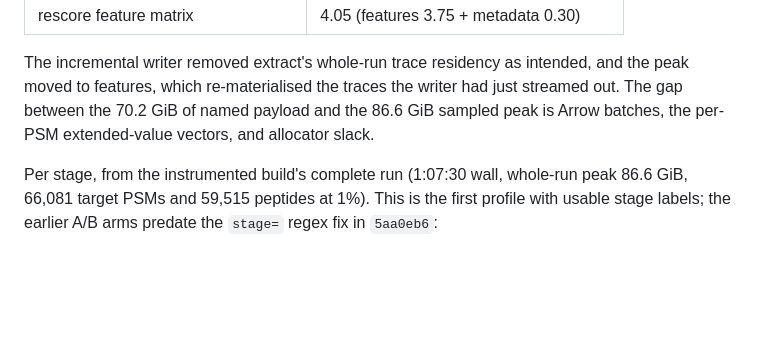
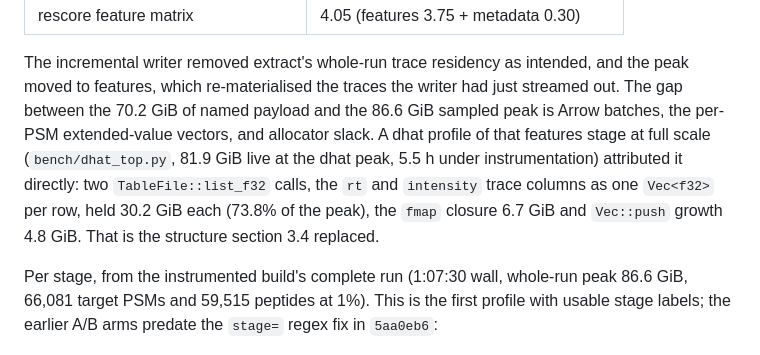
Before and after one commit to CompOmics/MuMDIA, a Markdown page: docs/27_memory_footprint_audit.md, the part around the change. Rendered like a GitHub page; blank space fills up the shorter version.

Commit message:
docs(memory): dhat attribution of the replaced features stage
Two list_f32 reads held 30.2 GiB each at the peak, 73.8% of 81.9 GiB live; the fmap
closure 6.7 GiB. Recorded next to the memlog gap it explains.

Co-Authored-By: Claude Opus 5 (1M context) <noreply@anthropic.com>

```diff
--- a/docs/27_memory_footprint_audit.md
+++ b/docs/27_memory_footprint_audit.md
@@ -52,7 +52,12 @@ Per-buffer payload from `mumdia::memlog` on the instrumented build (`1d1ed7f`),
 The incremental writer removed extract's whole-run trace residency as intended, and the
 peak moved to features, which re-materialised the traces the writer had just streamed out.
 The gap between the 70.2 GiB of named payload and the 86.6 GiB sampled peak is Arrow
-batches, the per-PSM extended-value vectors, and allocator slack.
+batches, the per-PSM extended-value vectors, and allocator slack. A dhat profile of that
+features stage at full scale (`bench/dhat_top.py`, 81.9 GiB live at the dhat peak, 5.5 h
+under instrumentation) attributed it directly: two `TableFile::list_f32` calls, the `rt` and
+`intensity` trace columns as one `Vec<f32>` per row, held 30.2 GiB each (73.8% of the
+peak), the `fmap` closure 6.7 GiB and `Vec::push` growth 4.8 GiB. That is the structure
+section 3.4 replaced.
 
 Per stage, from the instrumented build's complete run (1:07:30 wall, whole-run peak
 86.6 GiB, 66,081 target PSMs and 59,515 peptides at 1%). This is the first profile with
```
